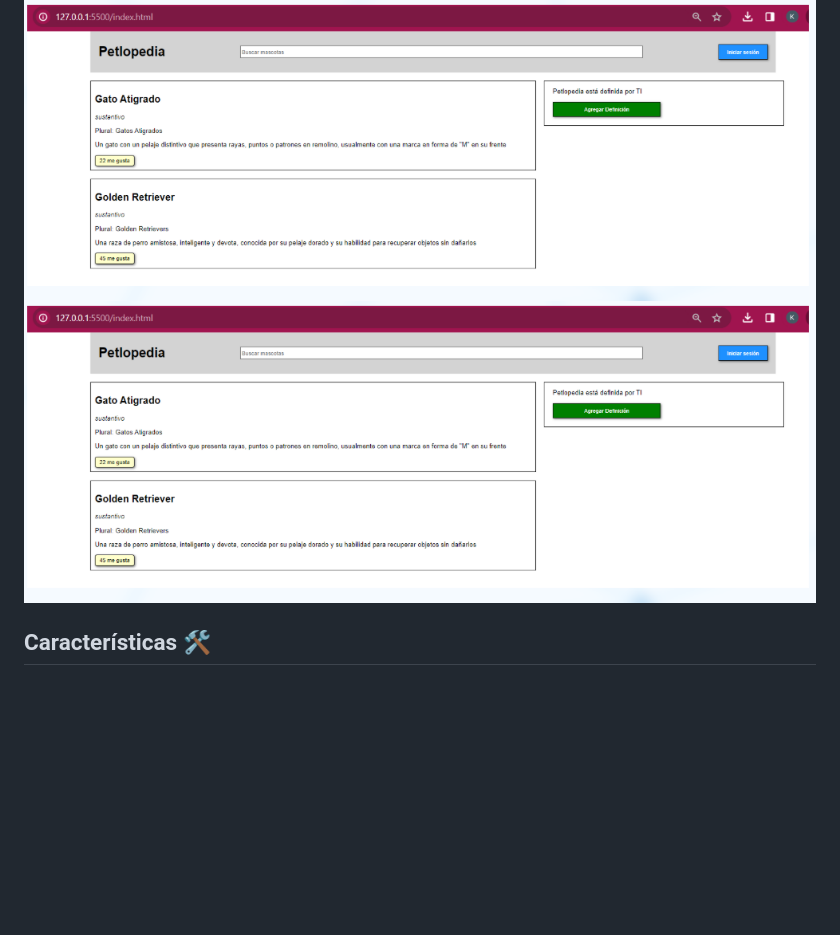
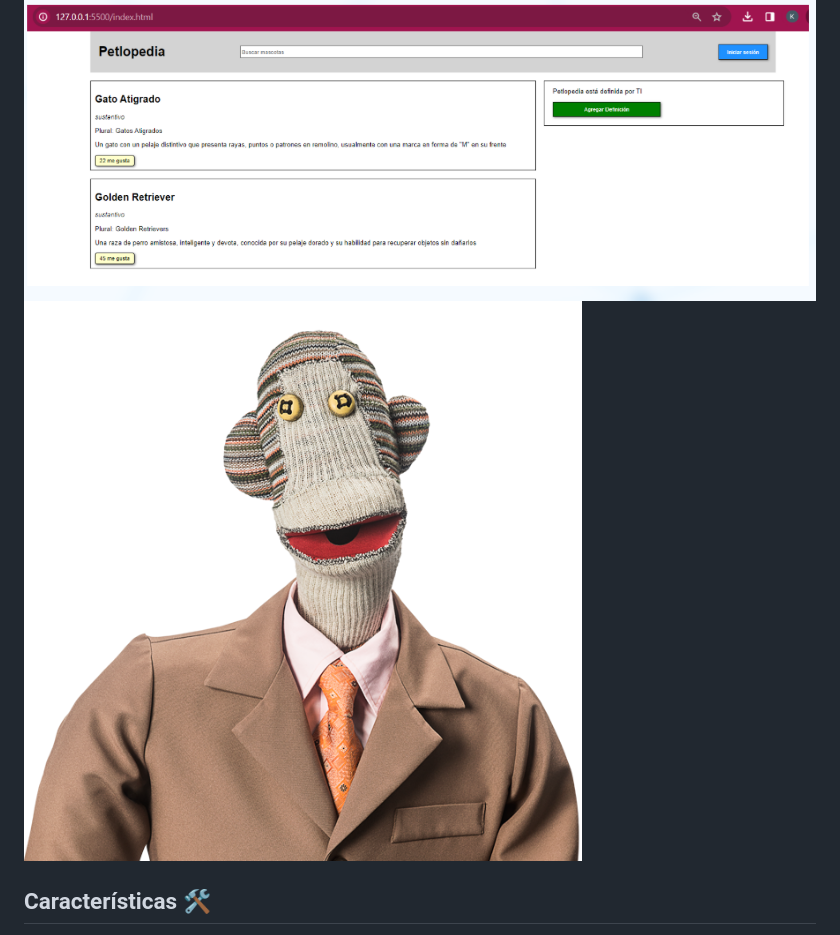
Before and after one commit to mckateturry/Enciclopedia-31-minutos, a Markdown page: README.md, the part around the change. Rendered like a GitHub page; blank space fills up the shorter version.

```diff
--- a/README.md
+++ b/README.md
@@ -12,7 +12,8 @@ _ ¿Sabes qué pasa cuando haces clic en un botón en una página web? ¡Bueno,
 - Cada vez que se le da clic al botón de like de cada definición, este debe aumentar el conteo de likes de cada definición.
 
 ![Vista previa del ejercicio](assets/img/ejercicio.png)
-![Tulio Triviño](assets/img/ejercicio.png)
+![Tulio Triviño](assets/img/tulio_trivino.png)
+
 
 
 ## Características 🛠️
```
